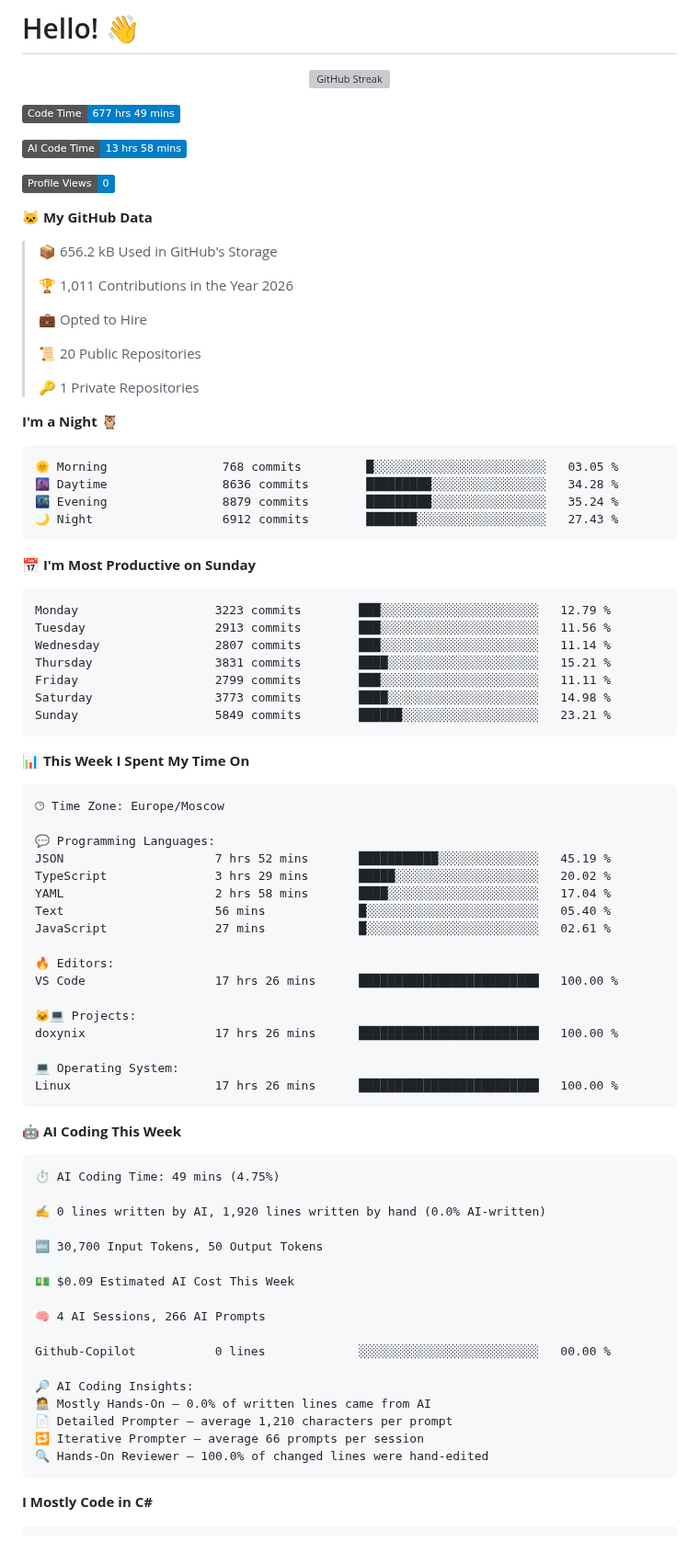
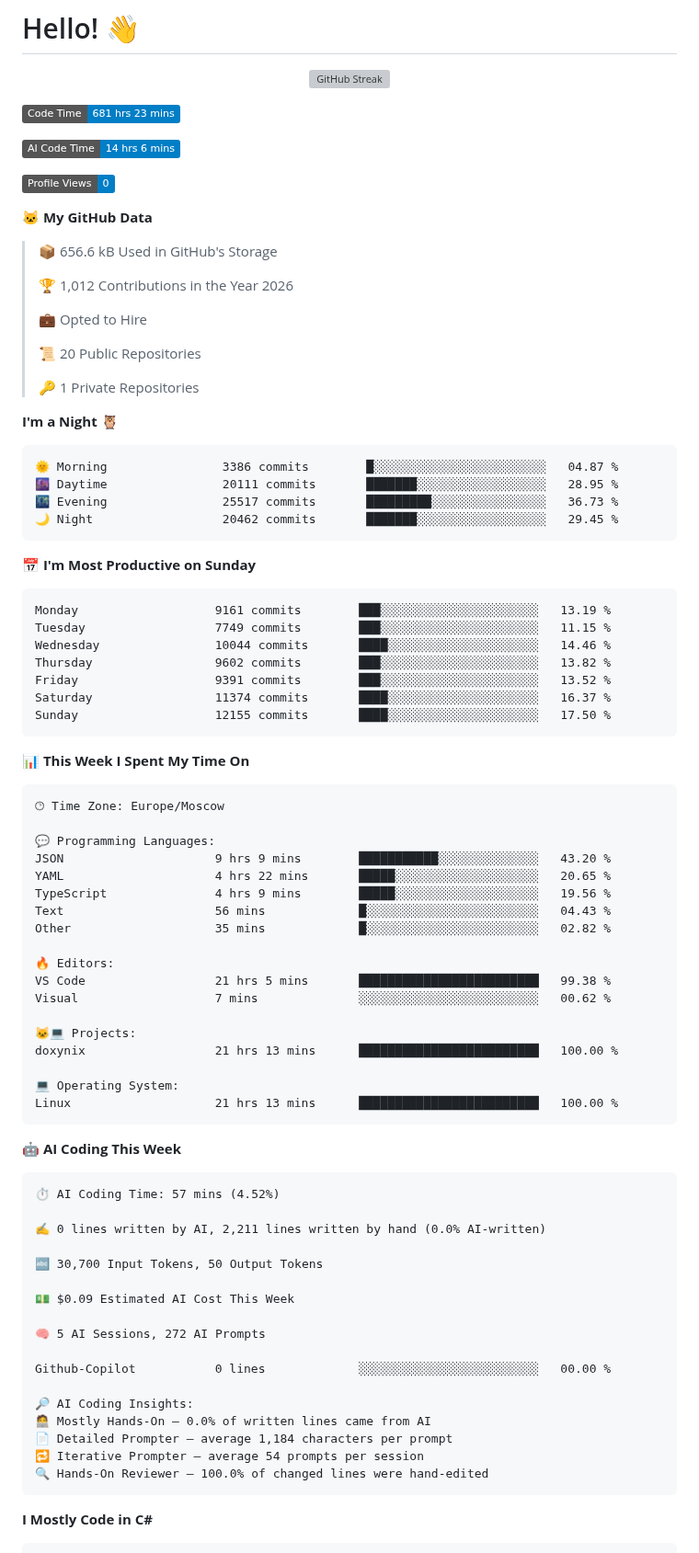
Before and after one commit to Kramarich0/Kramarich0, a Markdown page: README.md, the part around one of its changes. Shown at 92% size. GitHub-like rendering; badges without logos; grey boxes are pictures that could not be loaded.

Commit message:
Updated with Dev Metrics

````diff
--- a/README.md
+++ b/README.md
@@ -5,17 +5,17 @@
 <p align="center"><a href="https://git.io/streak-stats"><img src="https://github-readme-streak-stats.herokuapp.com?user=Kramarich0&theme=transparent&hide_border=true" alt="GitHub Streak" /></a></p>
 
 <!--START_SECTION:waka-->
-![Code Time](http://img.shields.io/badge/Code%20Time-677%20hrs%2049%20mins-blue?style=flat)
+![Code Time](http://img.shields.io/badge/Code%20Time-681%20hrs%2023%20mins-blue?style=flat)
 
-![AI Code Time](http://img.shields.io/badge/AI%20Code%20Time-13%20hrs%2058%20mins-blue?style=flat)
+![AI Code Time](http://img.shields.io/badge/AI%20Code%20Time-14%20hrs%206%20mins-blue?style=flat)
 
 ![Profile Views](http://img.shields.io/badge/Profile%20Views-0-blue?style=flat)
 
 **🐱 My GitHub Data**
 
-> 📦 656.2 kB Used in GitHub's Storage
+> 📦 656.6 kB Used in GitHub's Storage
  >
-> 🏆 1,011 Contributions in the Year 2026
+> 🏆 1,012 Contributions in the Year 2026
  >
 > 💼 Opted to Hire
  >
@@ -26,21 +26,21 @@
 **I'm a Night 🦉**
 
 ```text
-🌞 Morning                768 commits         █░░░░░░░░░░░░░░░░░░░░░░░░   03.05 %
-🌆 Daytime                8636 commits        █████████░░░░░░░░░░░░░░░░   34.28 %
-🌃 Evening                8879 commits        █████████░░░░░░░░░░░░░░░░   35.24 %
-🌙 Night                  6912 commits        ███████░░░░░░░░░░░░░░░░░░   27.43 %
+🌞 Morning                3386 commits        █░░░░░░░░░░░░░░░░░░░░░░░░   04.87 %
+🌆 Daytime                20111 commits       ███████░░░░░░░░░░░░░░░░░░   28.95 %
+🌃 Evening                25517 commits       █████████░░░░░░░░░░░░░░░░   36.73 %
+🌙 Night                  20462 commits       ███████░░░░░░░░░░░░░░░░░░   29.45 %
 ```
 📅 **I'm Most Productive on Sunday**
 
 ```text
-Monday                   3223 commits        ███░░░░░░░░░░░░░░░░░░░░░░   12.79 %
-Tuesday                  2913 commits        ███░░░░░░░░░░░░░░░░░░░░░░   11.56 %
-Wednesday                2807 commits        ███░░░░░░░░░░░░░░░░░░░░░░   11.14 %
-Thursday                 3831 commits        ████░░░░░░░░░░░░░░░░░░░░░   15.21 %
-Friday                   2799 commits        ███░░░░░░░░░░░░░░░░░░░░░░   11.11 %
-Saturday                 3773 commits        ████░░░░░░░░░░░░░░░░░░░░░   14.98 %
-Sunday                   5849 commits        ██████░░░░░░░░░░░░░░░░░░░   23.21 %
+Monday                   9161 commits        ███░░░░░░░░░░░░░░░░░░░░░░   13.19 %
+Tuesday                  7749 commits        ███░░░░░░░░░░░░░░░░░░░░░░   11.15 %
+Wednesday                10044 commits       ████░░░░░░░░░░░░░░░░░░░░░   14.46 %
+Thursday                 9602 commits        ███░░░░░░░░░░░░░░░░░░░░░░   13.82 %
+Friday                   9391 commits        ███░░░░░░░░░░░░░░░░░░░░░░   13.52 %
+Saturday                 11374 commits       ████░░░░░░░░░░░░░░░░░░░░░   16.37 %
+Sunday                   12155 commits       ████░░░░░░░░░░░░░░░░░░░░░   17.50 %
 ```
 
 
@@ -50,41 +50,42 @@ Sunday                   5849 commits        ██████░░░░░
 🕑︎ Time Zone: Europe/Moscow
 
 💬 Programming Languages:
-JSON                     7 hrs 52 mins       ███████████░░░░░░░░░░░░░░   45.19 %
-TypeScript               3 hrs 29 mins       █████░░░░░░░░░░░░░░░░░░░░   20.02 %
-YAML                     2 hrs 58 mins       ████░░░░░░░░░░░░░░░░░░░░░   17.04 %
-Text                     56 mins             █░░░░░░░░░░░░░░░░░░░░░░░░   05.40 %
-JavaScript               27 mins             █░░░░░░░░░░░░░░░░░░░░░░░░   02.61 %
+JSON                     9 hrs 9 mins        ███████████░░░░░░░░░░░░░░   43.20 %
+YAML                     4 hrs 22 mins       █████░░░░░░░░░░░░░░░░░░░░   20.65 %
+TypeScript               4 hrs 9 mins        █████░░░░░░░░░░░░░░░░░░░░   19.56 %
+Text                     56 mins             █░░░░░░░░░░░░░░░░░░░░░░░░   04.43 %
+Other                    35 mins             █░░░░░░░░░░░░░░░░░░░░░░░░   02.82 %
 
 🔥 Editors:
-VS Code                  17 hrs 26 mins      █████████████████████████   100.00 %
+VS Code                  21 hrs 5 mins       █████████████████████████   99.38 %
+Visual                   7 mins              ░░░░░░░░░░░░░░░░░░░░░░░░░   00.62 %
 
 🐱‍💻 Projects:
-doxynix                  17 hrs 26 mins      █████████████████████████   100.00 %
+doxynix                  21 hrs 13 mins      █████████████████████████   100.00 %
 
 💻 Operating System:
-Linux                    17 hrs 26 mins      █████████████████████████   100.00 %
+Linux                    21 hrs 13 mins      █████████████████████████   100.00 %
 ```
 
 🤖 **AI Coding This Week**
 
 ```text
-⏱ AI Coding Time: 49 mins (4.75%)
+⏱ AI Coding Time: 57 mins (4.52%)
 
-✍️ 0 lines written by AI, 1,920 lines written by hand (0.0% AI-written)
+✍️ 0 lines written by AI, 2,211 lines written by hand (0.0% AI-written)
 
 🔤 30,700 Input Tokens, 50 Output Tokens
 
 💵 $0.09 Estimated AI Cost This Week
 
-🧠 4 AI Sessions, 266 AI Prompts
+🧠 5 AI Sessions, 272 AI Prompts
 
 Github-Copilot           0 lines             ░░░░░░░░░░░░░░░░░░░░░░░░░   00.00 %
 
 🔎 AI Coding Insights:
 🧑‍💻 Mostly Hands-On — 0.0% of written lines came from AI
-📄 Detailed Prompter — average 1,210 characters per prompt
-🔁 Iterative Prompter — average 66 prompts per session
+📄 Detailed Prompter — average 1,184 characters per prompt
+🔁 Iterative Prompter — average 54 prompts per session
 🔍 Hands-On Reviewer — 100.0% of changed lines were hand-edited
 ```
 
````
Also changed, not shown: other parts of README.md (+1 -1 lines), assets/bar_graph.png.
